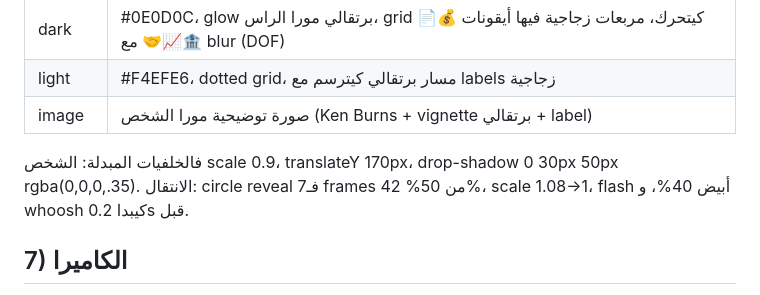
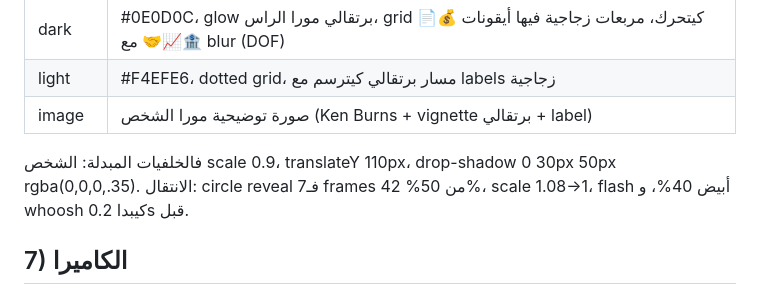
Before and after one commit to adilmokawala-pixel/bot-, a Markdown page: reel/STYLE.md, the part around the change. Drawn GitHub-style.

```diff
--- a/reel/STYLE.md
+++ b/reel/STYLE.md
@@ -41,7 +41,7 @@ MediaPipe selfie_multiclass_256x256، mask = 1 − background، تحليل عل
 | light | #F4EFE6، dotted grid، مسار برتقالي كيترسم مع labels زجاجية |
 | image | صورة توضيحية مورا الشخص (Ken Burns + vignette برتقالي + label) |
 
-فالخلفيات المبدلة: الشخص scale 0.9، translateY 170px، drop-shadow 0 30px 50px rgba(0,0,0,.35).
+فالخلفيات المبدلة: الشخص scale 0.9، translateY 110px، drop-shadow 0 30px 50px rgba(0,0,0,.35).
 الانتقال: circle reveal فـ7 frames من 50% 42%، scale 1.08→1، flash أبيض 40%، و whoosh كيبدا 0.2s قبل.
 
 ## 7) الكاميرا
```
Also changed, not shown: reel/PROMPT.md (added, +213 -0 lines).
